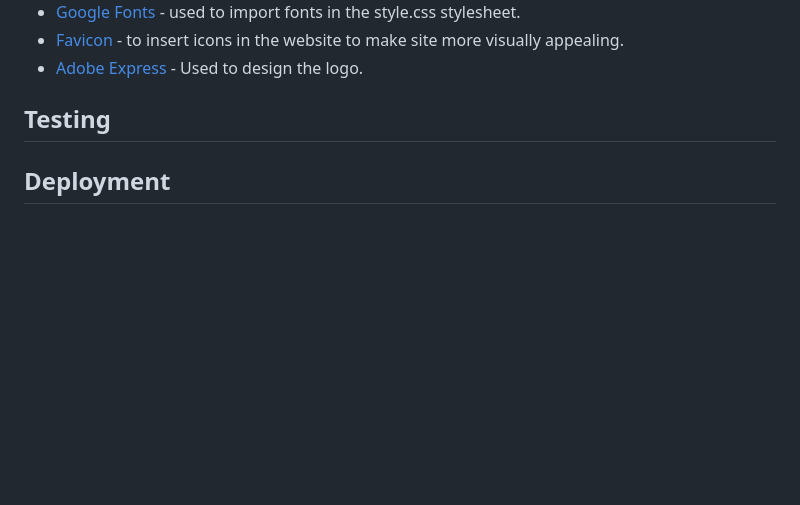
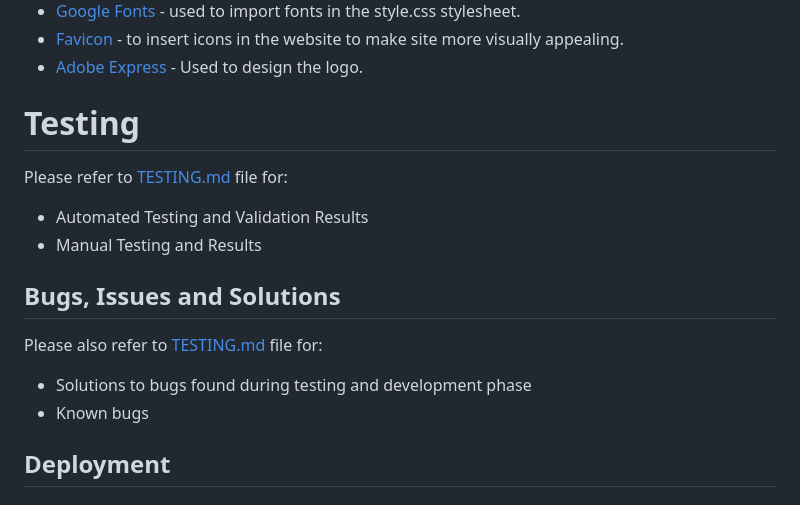
Before and after one commit to eleanorbucke21/pp5, a Markdown page: README.md, the part around the change. GitHub-like rendering; blank space fills up the shorter version.

Commit message:
Add testing section to readme

```diff
--- a/README.md
+++ b/README.md
@@ -212,7 +212,14 @@ GitHub Projects was used to manage the development of the site. It helped our te
 - [Favicon](https://favicon.io/) - to insert icons in the website to make site more visually appealing.
 - [Adobe Express](https://https://www.adobe.com/express/) - Used to design the logo.
 
-## <strong>Testing</strong>
+# Testing
+Please refer to [TESTING.md](./TESTING.md) file for:
+* Automated Testing and Validation Results
+* Manual Testing and Results
+## Bugs, Issues and Solutions
+Please also refer to [TESTING.md](./TESTING.md) file for:
+* Solutions to bugs found during testing and development phase
+* Known bugs
 
 ## <strong>Deployment</strong>
 
```
